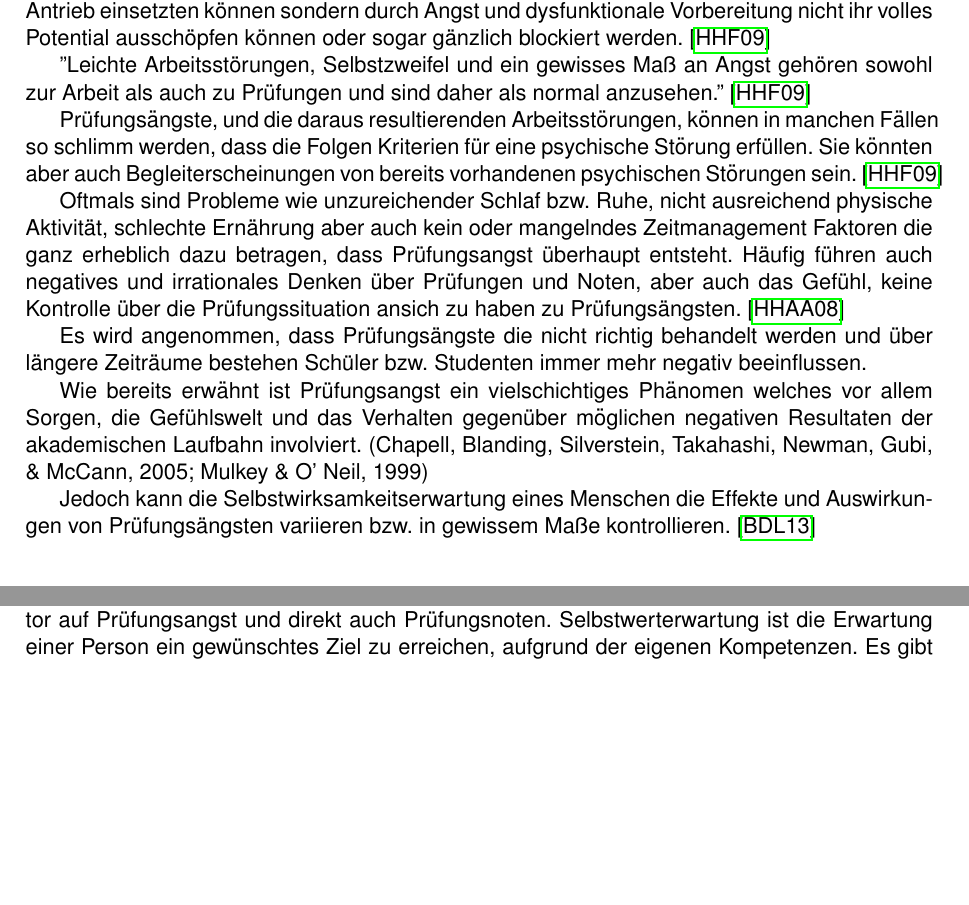
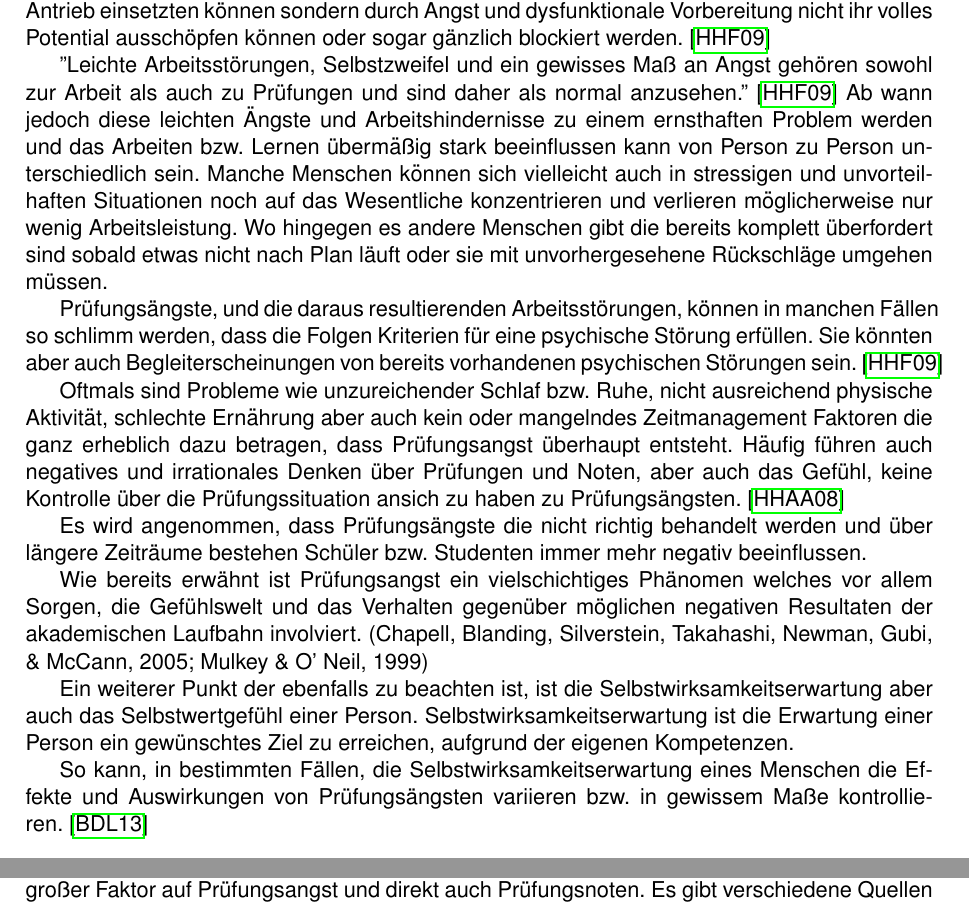
Before and after one commit to hurbeana/EBLL-Papers, a LaTeX document (Paper_1/p1.tex): two parts of pages 2 and 3 of 5, joined at a grey line, cut so that both start at the same text, the shorter picture padded with empty space. Compiled offline with pdfLaTeX.

Commit message:
added smore text to the theory part

```diff
--- a/Paper_1/p1.tex
+++ b/Paper_1/p1.tex
@@ -109,7 +109,7 @@ Situation: & \textbf{\textcolor{blue}{\large\situation}}
 \section*{Theoretische Begründung der behaupteten Wirkung/en}
 Es gibt viele Menschen, die die Spannungssituation einer Prüfung nicht als leistungsfördernden Antrieb einsetzten können sondern durch Angst und dysfunktionale Vorbereitung nicht ihr volles Potential ausschöpfen können oder sogar gänzlich blockiert werden. \cite{Holm-Hadulla2009}
 
-"Leichte Arbeitsstörungen, Selbstzweifel und ein gewisses Maß an Angst gehören sowohl zur Arbeit als auch zu Prüfungen und sind daher als normal anzusehen." \cite{Holm-Hadulla2009}
+"Leichte Arbeitsstörungen, Selbstzweifel und ein gewisses Maß an Angst gehören sowohl zur Arbeit als auch zu Prüfungen und sind daher als normal anzusehen." \cite{Holm-Hadulla2009} Ab wann jedoch diese leichten Ängste und Arbeitshindernisse zu einem ernsthaften Problem werden und das Arbeiten bzw. Lernen übermäßig stark beeinflussen kann von Person zu Person unterschiedlich sein. Manche Menschen können sich vielleicht auch in stressigen und unvorteilhaften Situationen noch auf das Wesentliche konzentrieren und verlieren möglicherweise nur wenig Arbeitsleistung. Wo hingegen es andere Menschen gibt die bereits komplett überfordert sind sobald etwas nicht nach Plan läuft oder sie mit unvorhergesehene Rückschläge umgehen müssen.
 
 Prüfungsängste, und die daraus resultierenden Arbeitsstörungen, können in manchen Fällen so schlimm werden, dass die Folgen Kriterien für eine psychische Störung erfüllen. Sie könnten aber auch Begleiterscheinungen von bereits vorhandenen psychischen Störungen sein. \cite{Holm-Hadulla2009}
 
@@ -119,7 +119,9 @@ Es wird angenommen, dass Prüfungsängste die nicht richtig behandelt werden und
 
 Wie bereits erwähnt ist Prüfungsangst ein vielschichtiges Phänomen welches vor allem Sorgen, die Gefühlswelt und das Verhalten gegenüber möglichen negativen Resultaten der akademischen Laufbahn involviert. (Chapell, Blanding, Silverstein, Takahashi, Newman, Gubi, \& McCann, 2005; Mulkey \& O’ Neil, 1999)
 
-Jedoch kann die Selbstwirksamkeitserwartung eines Menschen die Effekte und Auswirkungen von Prüfungsängsten variieren bzw. in gewissem Maße kontrollieren. \cite{barrows2013anxiety}
+Ein weiterer Punkt der ebenfalls zu beachten ist, ist die Selbstwirksamkeitserwartung aber auch das Selbstwertgefühl einer Person. Selbstwirksamkeitserwartung ist die Erwartung einer Person ein gewünschtes Ziel zu erreichen, aufgrund der eigenen Kompetenzen.
+
+So kann, in bestimmten Fällen, die Selbstwirksamkeitserwartung eines Menschen die Effekte und Auswirkungen von Prüfungsängsten variieren bzw. in gewissem Maße kontrollieren. \cite{barrows2013anxiety}
 
 \newpage
 \section*{Empirische Belege für das Eintreten der behaupteten Wirkungen/en}
@@ -150,5 +152,5 @@ Jedoch kann die Selbstwirksamkeitserwartung eines Menschen die Effekte und Auswi
 
 	Auch im schulischen Rahmen wird in einer Studie über außerschulisches Leben und Lebensstil und schulbezogenen Ängsten berichtet. Es wird herausgehoben, dass Schulangst / Prüfungsangst im Laufe der Schullaufbahn immer höher wird (und dies vermutlich im Laufe einer tertiären Ausbildung nicht weniger wird) \cite{pixner2013prufungsangst}
 
-	Wie in (Hashmat 2008) berichtet wird, gibt es viele Faktoren, die man beachten kann, um Prüfungsängsten entgegenzuwirken. Zusätzlich dazu, ist Selbstwerterwartung ein großer Faktor auf Prüfungsangst und direkt auch Prüfungsnoten. Selbstwerterwartung ist die Erwartung einer Person ein gewünschtes Ziel zu erreichen, aufgrund der eigenen Kompetenzen. Es gibt verschiedene Quellen dieser Selbstwerterwartung die in (Bandura 1977 \cite{bandura1977self}) beschrieben werden.
+	Wie in (Hashmat 2008) berichtet wird, gibt es viele Faktoren, die man beachten kann, um Prüfungsängsten entgegenzuwirken. Zusätzlich dazu, ist Selbstwirksamkeitserwartung ein großer Faktor auf Prüfungsangst und direkt auch Prüfungsnoten. Es gibt verschiedene Quellen dieser Selbstwirksamkeitserwartung die in (Bandura 1977 \cite{bandura1977self}) beschrieben werden.
 
```
Also changed, not shown: Paper_1/p1.tex (4 more changed lines).
